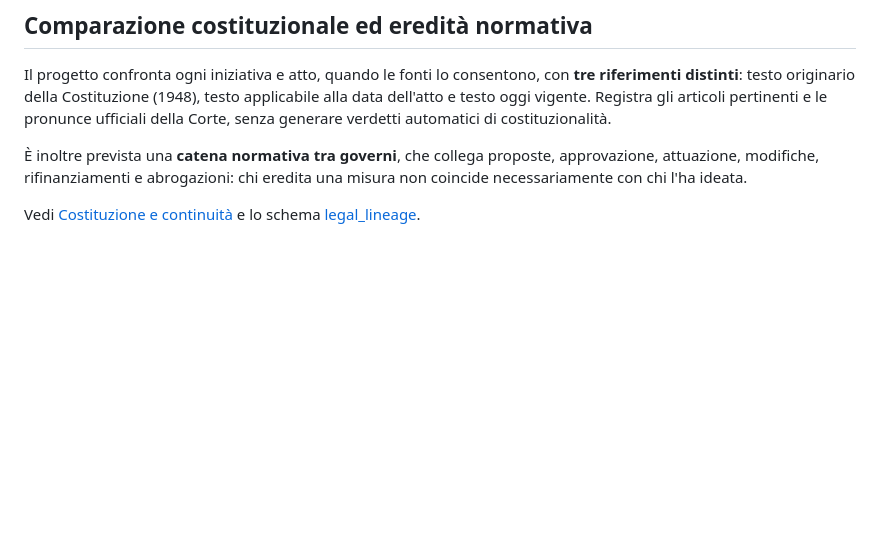
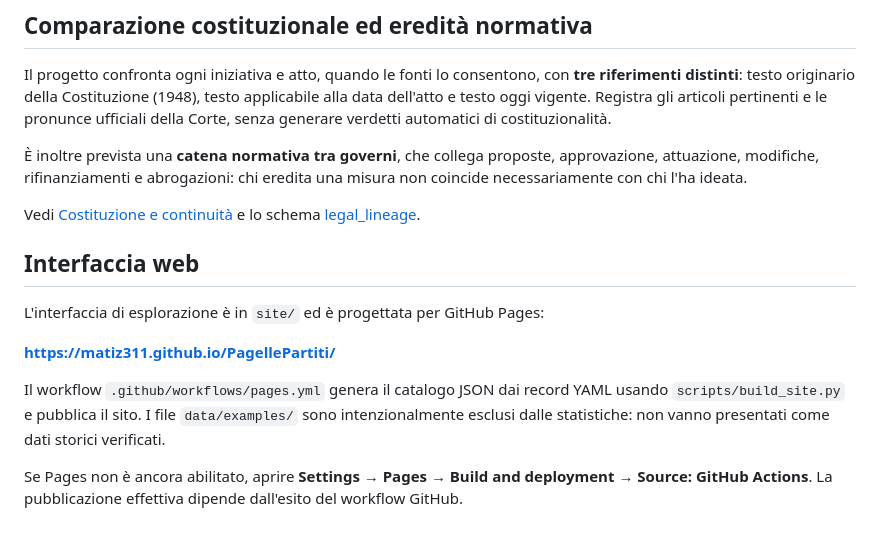
Before and after one commit to matiz311/OsservatorioPoliticoItalia, a Markdown page: README.md, the part around the change. GitHub-like rendering; blank space fills up the shorter version.

Commit message:
Document GitHub Pages frontend and data publication

```diff
--- a/README.md
+++ b/README.md
@@ -93,3 +93,13 @@ Il progetto confronta ogni iniziativa e atto, quando le fonti lo consentono, con
 È inoltre prevista una **catena normativa tra governi**, che collega proposte, approvazione, attuazione, modifiche, rifinanziamenti e abrogazioni: chi eredita una misura non coincide necessariamente con chi l'ha ideata.
 
 Vedi [Costituzione e continuità](docs/COSTITUZIONE_E_CONTINUITA.md) e lo schema [legal_lineage](schemas/legal_lineage.schema.json).
+
+## Interfaccia web
+
+L'interfaccia di esplorazione è in `site/` ed è progettata per GitHub Pages:
+
+**https://matiz311.github.io/PagellePartiti/**
+
+Il workflow `.github/workflows/pages.yml` genera il catalogo JSON dai record YAML usando `scripts/build_site.py` e pubblica il sito. I file `data/examples/` sono intenzionalmente esclusi dalle statistiche: non vanno presentati come dati storici verificati.
+
+Se Pages non è ancora abilitato, aprire **Settings → Pages → Build and deployment → Source: GitHub Actions**. La pubblicazione effettiva dipende dall'esito del workflow GitHub.
```
